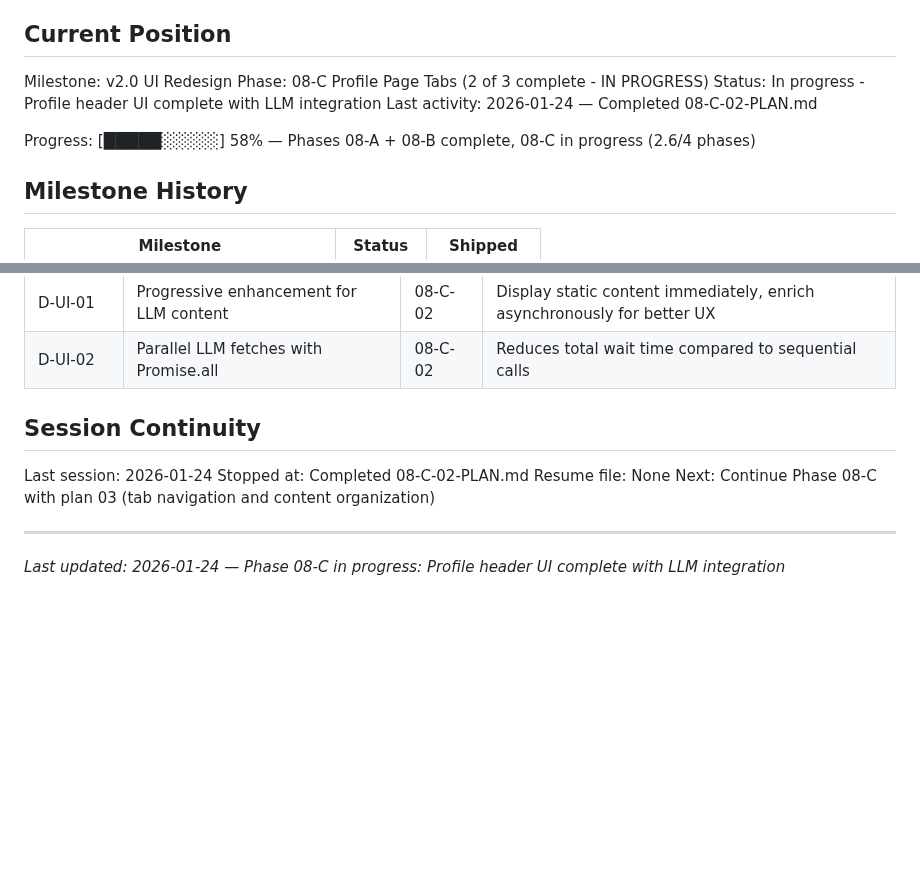
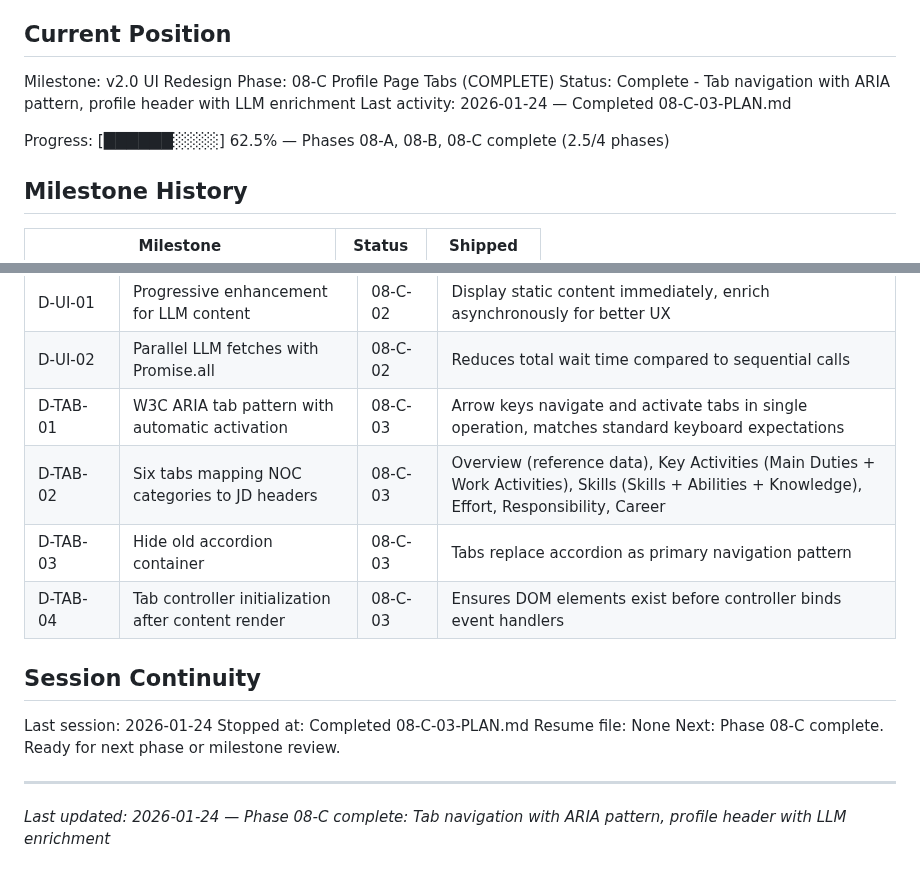
Before and after one commit to dubedad/JD-Builder-Lite, a Markdown page: .planning/STATE.md, 2 parts joined by grey strips. Rendered like a GitHub page; blank space fills up the shorter version.

Commit message:
docs(08-C-03): complete profile page tabs plan
Tasks completed: 3/3
- Task 1: Create ARIA tab controller JavaScript
- Task 2: Add tab navigation HTML and CSS
- Task 3: Render tab content from profile data

SUMMARY: .planning/phases/08-C-profile-page-tabs/08-C-03-SUMMARY.md

```diff
--- a/.planning/STATE.md
+++ b/.planning/STATE.md
@@ -10,11 +10,11 @@ See: .planning/PROJECT.md (updated 2026-01-24)
 ## Current Position
 
 Milestone: v2.0 UI Redesign
-Phase: 08-C Profile Page Tabs (2 of 3 complete - IN PROGRESS)
-Status: In progress - Profile header UI complete with LLM integration
-Last activity: 2026-01-24 — Completed 08-C-02-PLAN.md
+Phase: 08-C Profile Page Tabs (COMPLETE)
+Status: Complete - Tab navigation with ARIA pattern, profile header with LLM enrichment
+Last activity: 2026-01-24 — Completed 08-C-03-PLAN.md
 
-Progress: [█████░░░░░] 58% — Phases 08-A + 08-B complete, 08-C in progress (2.6/4 phases)
+Progress: [██████░░░░] 62.5% — Phases 08-A, 08-B, 08-C complete (2.5/4 phases)
 
 ## Milestone History
 
@@ -54,13 +54,17 @@ v2.0 UI Redesign context gathered in `.planning/phases/06-enhanced-ui-display/`:
 | D-ICON-04 | First 5 main duties only for descriptions | 08-C-01 | Reduces token usage while capturing key responsibilities |
 | D-UI-01 | Progressive enhancement for LLM content | 08-C-02 | Display static content immediately, enrich asynchronously for better UX |
 | D-UI-02 | Parallel LLM fetches with Promise.all | 08-C-02 | Reduces total wait time compared to sequential calls |
+| D-TAB-01 | W3C ARIA tab pattern with automatic activation | 08-C-03 | Arrow keys navigate and activate tabs in single operation, matches standard keyboard expectations |
+| D-TAB-02 | Six tabs mapping NOC categories to JD headers | 08-C-03 | Overview (reference data), Key Activities (Main Duties + Work Activities), Skills (Skills + Abilities + Knowledge), Effort, Responsibility, Career |
+| D-TAB-03 | Hide old accordion container | 08-C-03 | Tabs replace accordion as primary navigation pattern |
+| D-TAB-04 | Tab controller initialization after content render | 08-C-03 | Ensures DOM elements exist before controller binds event handlers |
 
 ## Session Continuity
 
 Last session: 2026-01-24
-Stopped at: Completed 08-C-02-PLAN.md
+Stopped at: Completed 08-C-03-PLAN.md
 Resume file: None
-Next: Continue Phase 08-C with plan 03 (tab navigation and content organization)
+Next: Phase 08-C complete. Ready for next phase or milestone review.
 
 ---
-*Last updated: 2026-01-24 — Phase 08-C in progress: Profile header UI complete with LLM integration*
+*Last updated: 2026-01-24 — Phase 08-C complete: Tab navigation with ARIA pattern, profile header with LLM enrichment*
```
Also changed, not shown: 1 other file.
